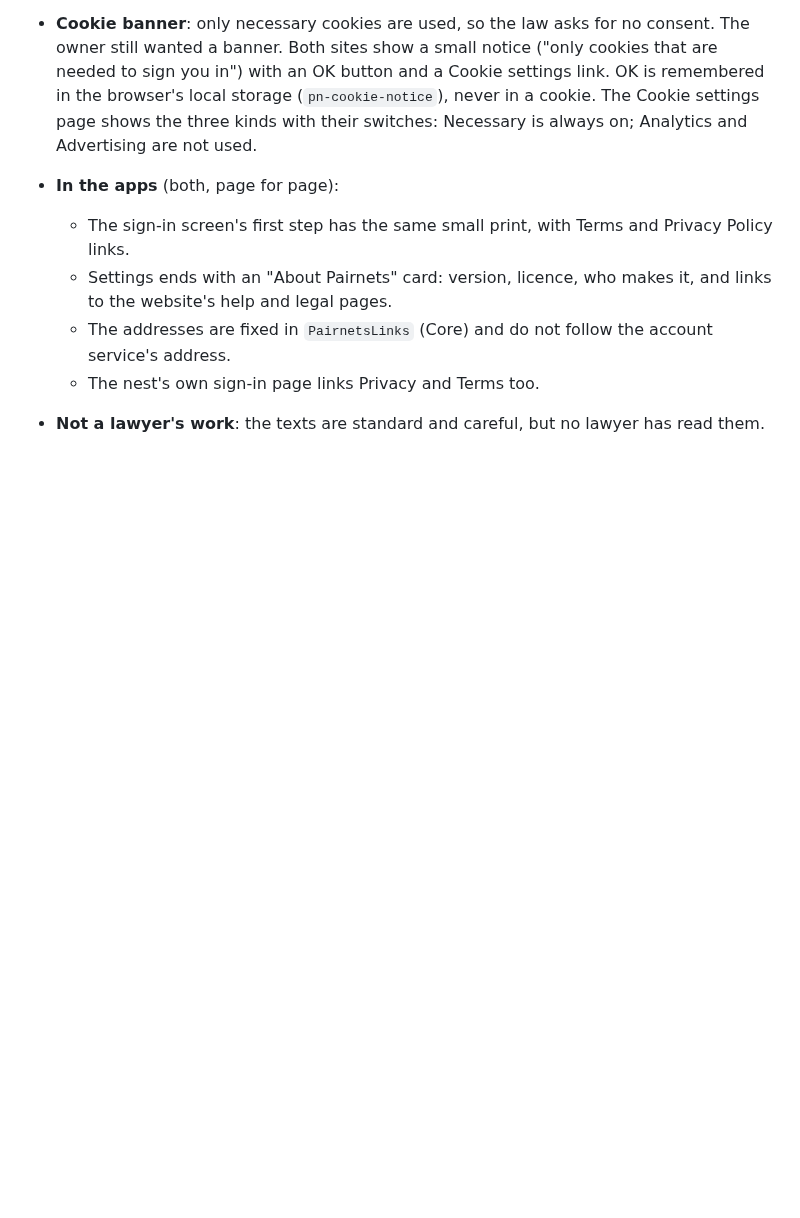
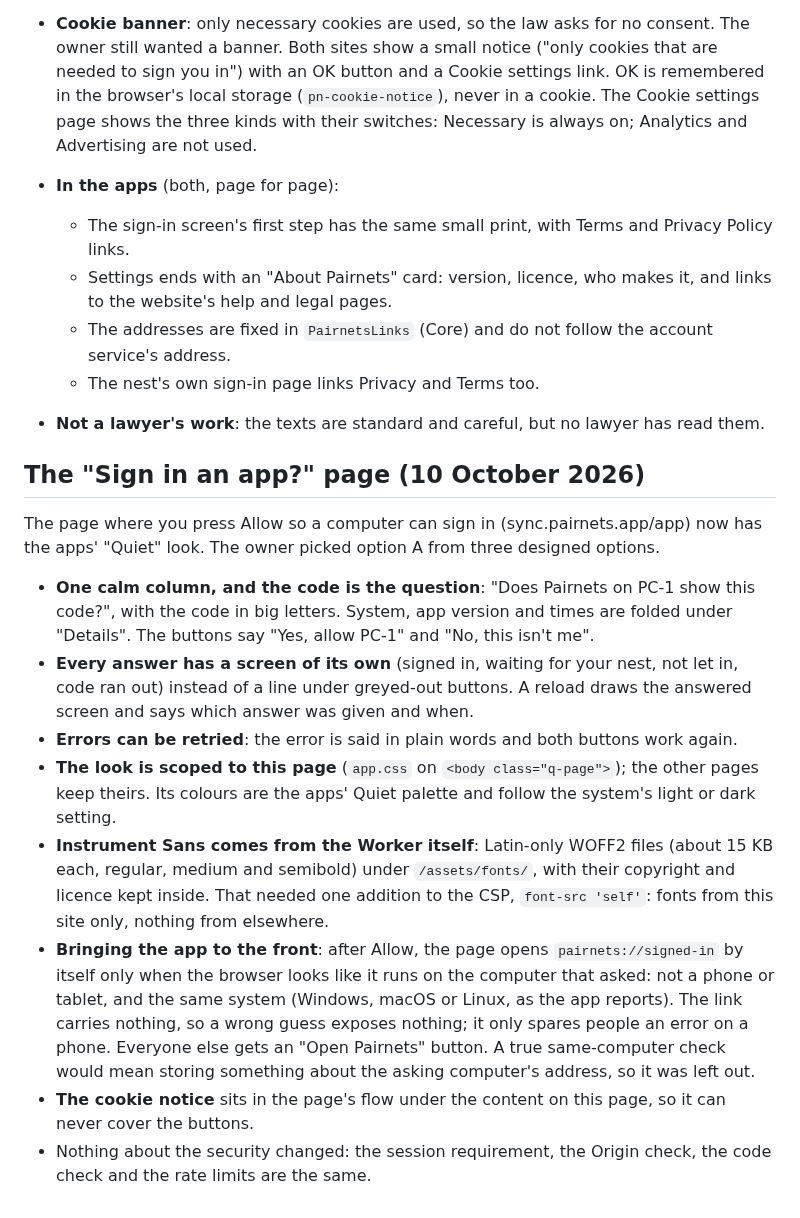
Before and after one commit to MRnigth/Pairnets, a Markdown page: docs/DECISIONS.md, the part around the change. Rendered like a GitHub page; blank space fills up the shorter version.

Commit message:
docs: decisions for the new "Sign in an app?" page

```diff
--- a/docs/DECISIONS.md
+++ b/docs/DECISIONS.md
@@ -539,3 +539,27 @@ yet"), the same in both apps.
     address.
   * The nest's own sign-in page links Privacy and Terms too.
 * **Not a lawyer's work**: the texts are standard and careful, but no lawyer has read them.
+
+## The "Sign in an app?" page (10 October 2026)
+
+The page where you press Allow so a computer can sign in (sync.pairnets.app/app) now has the apps' "Quiet" look. The
+owner picked option A from three designed options.
+* **One calm column, and the code is the question**: "Does Pairnets on PC-1 show this code?", with the code in big
+  letters. System, app version and times are folded under "Details". The buttons say "Yes, allow PC-1" and "No, this
+  isn't me".
+* **Every answer has a screen of its own** (signed in, waiting for your nest, not let in, code ran out) instead of a
+  line under greyed-out buttons. A reload draws the answered screen and says which answer was given and when.
+* **Errors can be retried**: the error is said in plain words and both buttons work again.
+* **The look is scoped to this page** (`app.css` on `<body class="q-page">`); the other pages keep theirs. Its
+  colours are the apps' Quiet palette and follow the system's light or dark setting.
+* **Instrument Sans comes from the Worker itself**: Latin-only WOFF2 files (about 15 KB each, regular, medium and
+  semibold) under `/assets/fonts/`, with their copyright and licence kept inside. That needed one addition to the
+  CSP, `font-src 'self'`: fonts from this site only, nothing from elsewhere.
+* **Bringing the app to the front**: after Allow, the page opens `pairnets://signed-in` by itself only when the
+  browser looks like it runs on the computer that asked: not a phone or tablet, and the same system (Windows, macOS
+  or Linux, as the app reports). The link carries nothing, so a wrong guess exposes nothing; it only spares people an
+  error on a phone. Everyone else gets an "Open Pairnets" button. A true same-computer check would mean storing
+  something about the asking computer's address, so it was left out.
+* **The cookie notice** sits in the page's flow under the content on this page, so it can never cover the buttons.
+* Nothing about the security changed: the session requirement, the Origin check, the code check and the rate limits
+  are the same.
```
